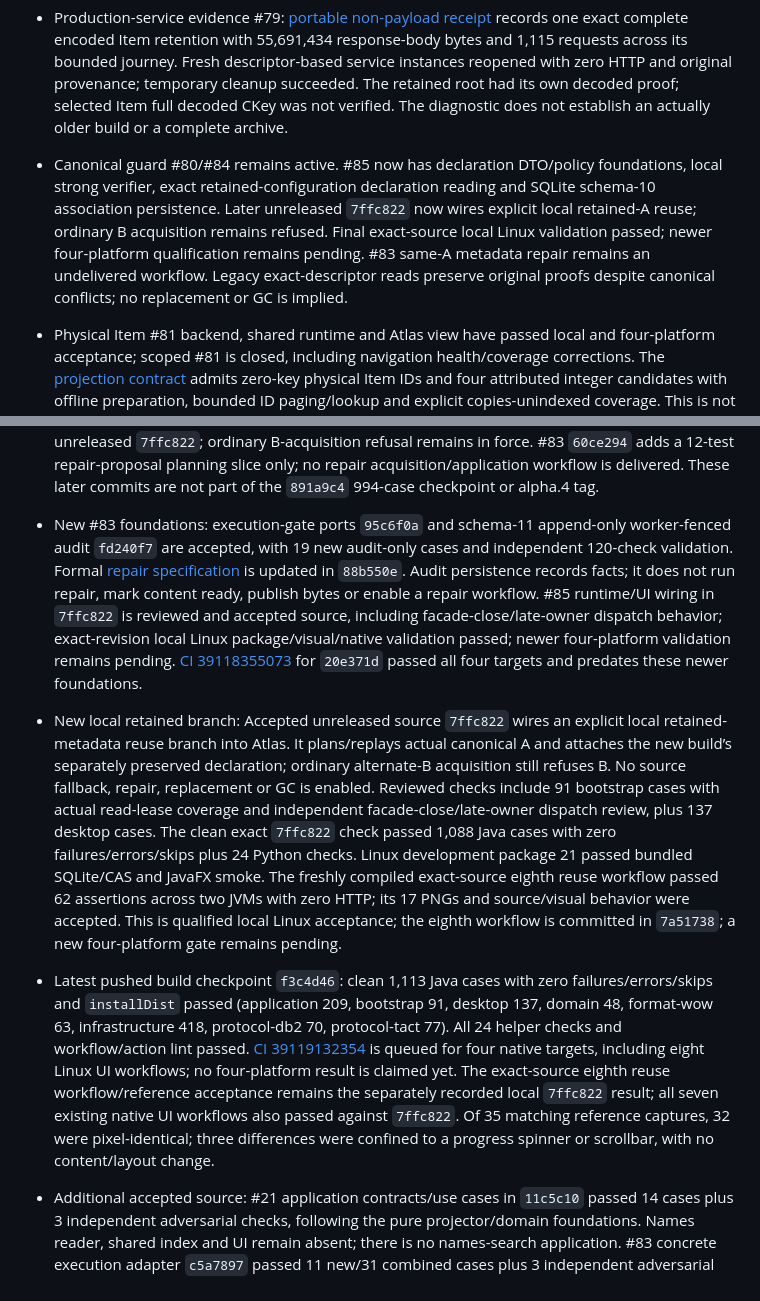
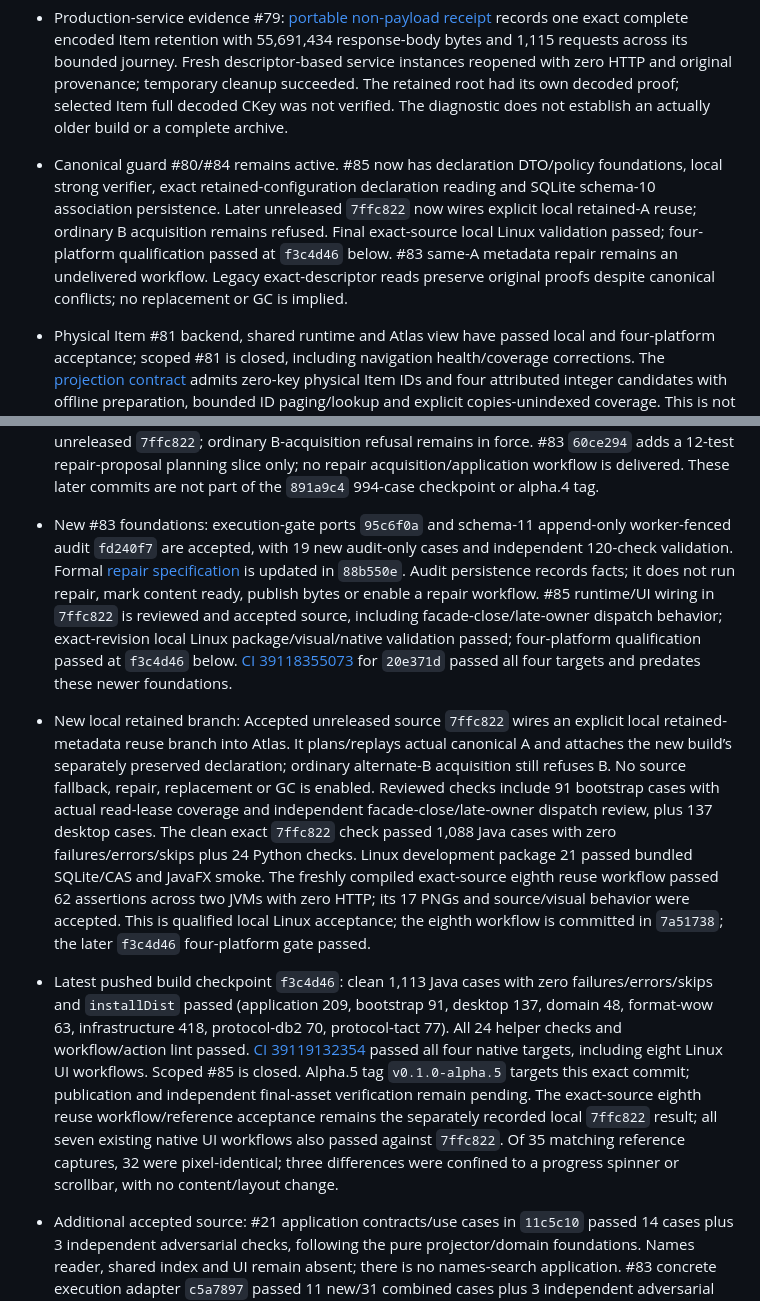
Before and after one commit to aircan80/vibeminer_java, a Markdown page: docs/PLAN.md, 2 parts joined by grey strips. Drawn GitHub-style.

```diff
--- a/docs/PLAN.md
+++ b/docs/PLAN.md
@@ -16,12 +16,12 @@ Formal implementation plan, 2026-10-18. GitHub Issues owns scope and delivery st
 - Diagnostic #68 completed one explicit bounded live Item/ItemSparse projection: record IDs `25` and `19019` were joined using candidate fields and display interpretation. Measured cost was 25 requests, 1,901,098 response-body bytes, 4,632,477 decoded-work bytes and 0.9865 seconds. Full table CKeys were not verified. This is one scoped diagnostic result, not complete-table decoding, a delivered item-research view or production selected-file acquisition; formal source/proof evidence is recorded separately.
 - Selected-file backend/runtime/UI: #71–#78 source now composes verified official acquisition, canonical reservations/associations, explicit candidate/retention controls and exact-root-variant offline reopening. The reviewed service/backend and native synthetic workflows are delivered source at the checkpoint above, not a new published alpha release. Complete encoded proof remains separate from decoded content.
 - Production-service evidence #79: [portable non-payload receipt](evidence/selected-file-service-12.1.5.70448.json) records one exact complete encoded Item retention with 55,691,434 response-body bytes and 1,115 requests across its bounded journey. Fresh descriptor-based service instances reopened with zero HTTP and original provenance; temporary cleanup succeeded. The retained root had its own decoded proof; selected Item full decoded CKey was not verified. The diagnostic does not establish an actually older build or a complete archive.
-- Canonical guard #80/#84 remains active. #85 now has declaration DTO/policy foundations, local strong verifier, exact retained-configuration declaration reading and SQLite schema-10 association persistence. Later unreleased `7ffc822` now wires explicit local retained-A reuse; ordinary B acquisition remains refused. Final exact-source local Linux validation passed; newer four-platform qualification remains pending. #83 same-A metadata repair remains an undelivered workflow. Legacy exact-descriptor reads preserve original proofs despite canonical conflicts; no replacement or GC is implied.
+- Canonical guard #80/#84 remains active. #85 now has declaration DTO/policy foundations, local strong verifier, exact retained-configuration declaration reading and SQLite schema-10 association persistence. Later unreleased `7ffc822` now wires explicit local retained-A reuse; ordinary B acquisition remains refused. Final exact-source local Linux validation passed; four-platform qualification passed at `f3c4d46` below. #83 same-A metadata repair remains an undelivered workflow. Legacy exact-descriptor reads preserve original proofs despite canonical conflicts; no replacement or GC is implied.
 - Physical Item #81 backend, shared runtime and Atlas view have passed local and four-platform acceptance; scoped #81 is closed, including navigation health/coverage corrections. The [projection contract](ITEM-PROJECTION.md) admits zero-key physical Item IDs and four attributed integer candidates with offline preparation, bounded ID paging/lookup and explicit copies-unindexed coverage. This is not complete-table decoded-CKey proof or a names/search view. The exact `891a9c4` four-platform run passed; broader #20/#21 acceptance remains separate.
 - Post-release accepted source: `74b574c` adds `MetadataReuseService` with nine policy tests; `1885b89` qualifies four real-adapter offline journeys; `ed6394b` adds a dedicated associated-install inspection/reopen path that preserves new-build declarations separately from actual canonical receipts. The `ed6394b` clean check independently passed 1,035 Java cases with zero failures/errors/skips and 24 Python checks; local Linux native validation passed with isolated development package 213 (53,116,421 bytes), bundled SQLite/CAS self-test and JavaFX smoke. No newer four-platform result is claimed. These readers/services are wired by later accepted unreleased `7ffc822`; ordinary B-acquisition refusal remains in force. #83 `60ce294` adds a 12-test repair-proposal planning slice only; no repair acquisition/application workflow is delivered. These later commits are not part of the `891a9c4` 994-case checkpoint or alpha.4 tag.
-- New #83 foundations: execution-gate ports `95c6f0a` and schema-11 append-only worker-fenced audit `fd240f7` are accepted, with 19 new audit-only cases and independent 120-check validation. Formal [repair specification](ORIGINAL-METADATA-REPAIR.md) is updated in `88b550e`. Audit persistence records facts; it does not run repair, mark content ready, publish bytes or enable a repair workflow. #85 runtime/UI wiring in `7ffc822` is reviewed and accepted source, including facade-close/late-owner dispatch behavior; exact-revision local Linux package/visual/native validation passed; newer four-platform validation remains pending. [CI 39118355073](https://github.com/aircan80/vibeminer/actions/runs/39118355073) for `20e371d` passed all four targets and predates these newer foundations.
-- New local retained branch: Accepted unreleased source `7ffc822` wires an explicit local retained-metadata reuse branch into Atlas. It plans/replays actual canonical A and attaches the new build’s separately preserved declaration; ordinary alternate-B acquisition still refuses B. No source fallback, repair, replacement or GC is enabled. Reviewed checks include 91 bootstrap cases with actual read-lease coverage and independent facade-close/late-owner dispatch review, plus 137 desktop cases. The clean exact `7ffc822` check passed 1,088 Java cases with zero failures/errors/skips plus 24 Python checks. Linux development package 21 passed bundled SQLite/CAS and JavaFX smoke. The freshly compiled exact-source eighth reuse workflow passed 62 assertions across two JVMs with zero HTTP; its 17 PNGs and source/visual behavior were accepted. This is qualified local Linux acceptance; the eighth workflow is committed in `7a51738`; a new four-platform gate remains pending.
-- Latest pushed build checkpoint `f3c4d46`: clean 1,113 Java cases with zero failures/errors/skips and `installDist` passed (application 209, bootstrap 91, desktop 137, domain 48, format-wow 63, infrastructure 418, protocol-db2 70, protocol-tact 77). All 24 helper checks and workflow/action lint passed. [CI 39119132354](https://github.com/aircan80/vibeminer/actions/runs/39119132354) is queued for four native targets, including eight Linux UI workflows; no four-platform result is claimed yet. The exact-source eighth reuse workflow/reference acceptance remains the separately recorded local `7ffc822` result; all seven existing native UI workflows also passed against `7ffc822`. Of 35 matching reference captures, 32 were pixel-identical; three differences were confined to a progress spinner or scrollbar, with no content/layout change.
+- New #83 foundations: execution-gate ports `95c6f0a` and schema-11 append-only worker-fenced audit `fd240f7` are accepted, with 19 new audit-only cases and independent 120-check validation. Formal [repair specification](ORIGINAL-METADATA-REPAIR.md) is updated in `88b550e`. Audit persistence records facts; it does not run repair, mark content ready, publish bytes or enable a repair workflow. #85 runtime/UI wiring in `7ffc822` is reviewed and accepted source, including facade-close/late-owner dispatch behavior; exact-revision local Linux package/visual/native validation passed; four-platform qualification passed at `f3c4d46` below. [CI 39118355073](https://github.com/aircan80/vibeminer/actions/runs/39118355073) for `20e371d` passed all four targets and predates these newer foundations.
+- New local retained branch: Accepted unreleased source `7ffc822` wires an explicit local retained-metadata reuse branch into Atlas. It plans/replays actual canonical A and attaches the new build’s separately preserved declaration; ordinary alternate-B acquisition still refuses B. No source fallback, repair, replacement or GC is enabled. Reviewed checks include 91 bootstrap cases with actual read-lease coverage and independent facade-close/late-owner dispatch review, plus 137 desktop cases. The clean exact `7ffc822` check passed 1,088 Java cases with zero failures/errors/skips plus 24 Python checks. Linux development package 21 passed bundled SQLite/CAS and JavaFX smoke. The freshly compiled exact-source eighth reuse workflow passed 62 assertions across two JVMs with zero HTTP; its 17 PNGs and source/visual behavior were accepted. This is qualified local Linux acceptance; the eighth workflow is committed in `7a51738`; the later `f3c4d46` four-platform gate passed.
+- Latest pushed build checkpoint `f3c4d46`: clean 1,113 Java cases with zero failures/errors/skips and `installDist` passed (application 209, bootstrap 91, desktop 137, domain 48, format-wow 63, infrastructure 418, protocol-db2 70, protocol-tact 77). All 24 helper checks and workflow/action lint passed. [CI 39119132354](https://github.com/aircan80/vibeminer/actions/runs/39119132354) passed all four native targets, including eight Linux UI workflows. Scoped #85 is closed. Alpha.5 tag `v0.1.0-alpha.5` targets this exact commit; publication and independent final-asset verification remain pending. The exact-source eighth reuse workflow/reference acceptance remains the separately recorded local `7ffc822` result; all seven existing native UI workflows also passed against `7ffc822`. Of 35 matching reference captures, 32 were pixel-identical; three differences were confined to a progress spinner or scrollbar, with no content/layout change.
 - Additional accepted source: #21 application contracts/use cases in `11c5c10` passed 14 cases plus 3 independent adversarial checks, following the pure projector/domain foundations. Names reader, shared index and UI remain absent; there is no names-search application. #83 concrete execution adapter `c5a7897` passed 11 new/31 combined cases plus 3 independent adversarial checks; application repair policy, runtime wiring and UI remain undelivered. These later slices are separate from the exact `7ffc822` 1,088-case checkpoint and published alpha.4.
 
 - Remaining: complete verified raw-file browsing/offline UI, selected-content retention and safe cleanup, exact-layout DB2 records/schema/item research, comparisons, findings and research exports. Preserve each issue's remaining acceptance; early packaged alphas and closed protocol subissues do not close broad research/archive stories.
```
Also changed, not shown: docs/README.md (+3 -3 lines), docs/releases/v0.1.0-alpha.5.md (added, +13 -0 lines).
